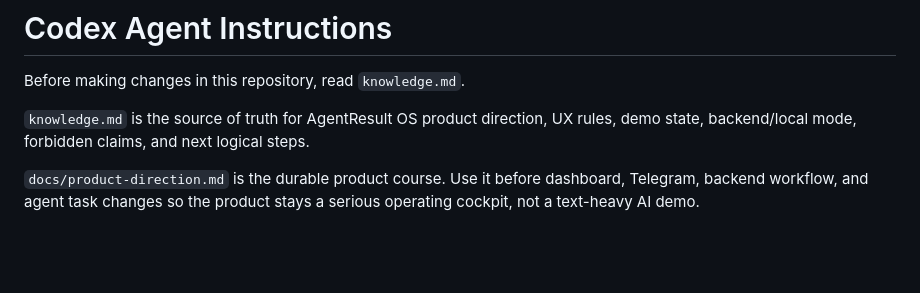
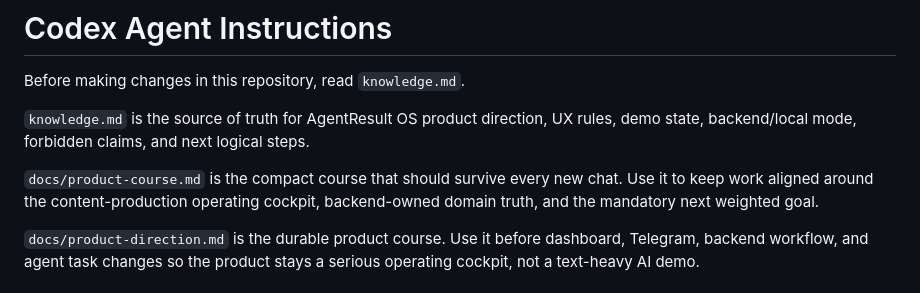
Before and after one commit to adsDDoS/Groth_OS_AgentResult, a Markdown page: AGENTS.md, the part around the change. Drawn GitHub-style; blank space fills up the shorter version.

Commit message:
Document durable product course

```diff
--- a/AGENTS.md
+++ b/AGENTS.md
@@ -3,6 +3,10 @@
 Before making changes in this repository, read `knowledge.md`.
 
 `knowledge.md` is the source of truth for AgentResult OS product direction, UX rules, demo state, backend/local mode, forbidden claims, and next logical steps.
+
+`docs/product-course.md` is the compact course that should survive every new
+chat. Use it to keep work aligned around the content-production operating
+cockpit, backend-owned domain truth, and the mandatory next weighted goal.
 
 `docs/product-direction.md` is the durable product course. Use it before
 dashboard, Telegram, backend workflow, and agent task changes so the product
```
Also changed, not shown: docs/product-course.md (added, +87 -0 lines), knowledge.md (+4 -0 lines).
